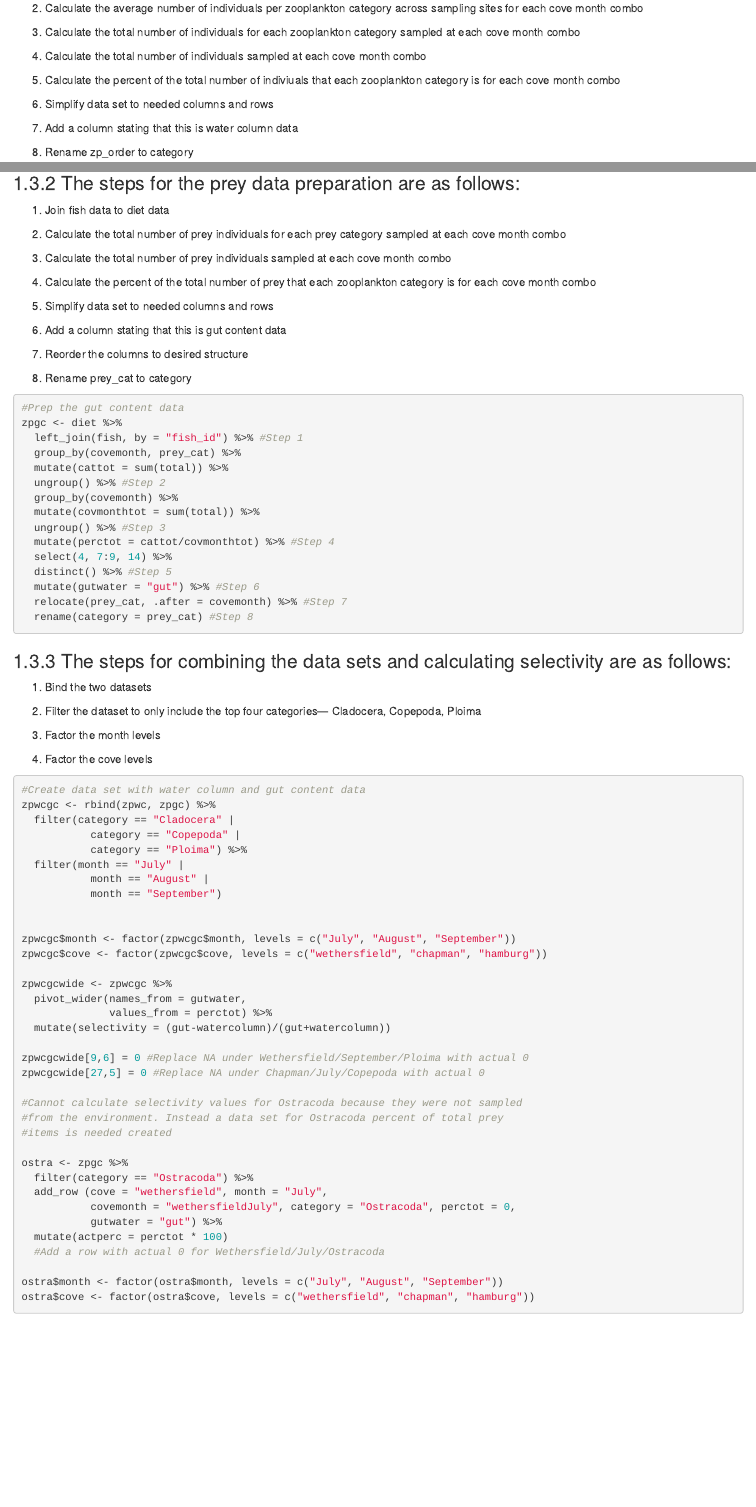
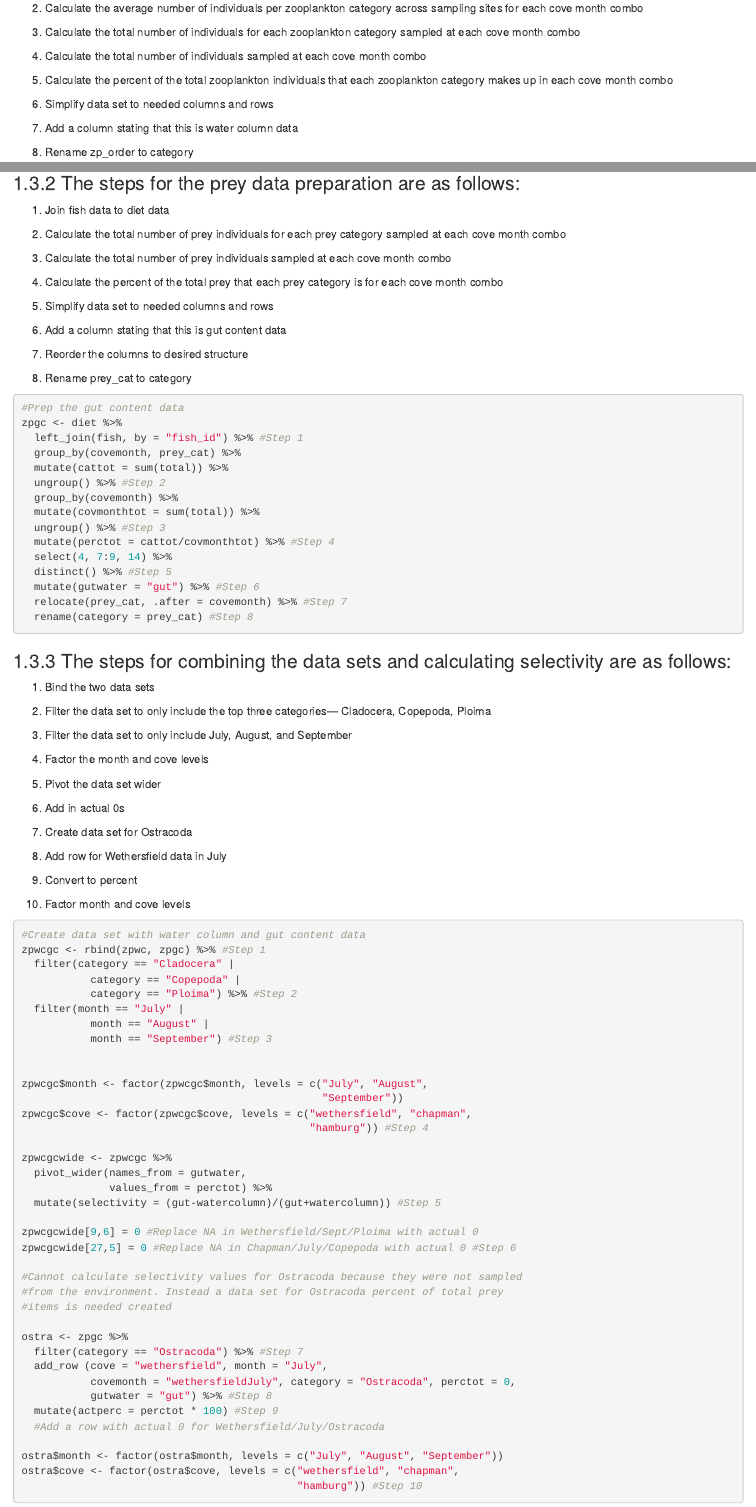
Before and after one commit to mgslocombe/River-Herring_2023, an R Markdown document (Website/02-Data_Cleaning.Rmd): the page in a window 1100 px wide, from 1210 px down, and a second part further down, joined at a grey line. Rendered offline with R 4.5, knitr and Pandoc, with nearby package versions; drawn as R Markdown's standard HTML page in place of the format the file asks for.

Commit message:
Final touches

````diff
--- a/Website/02-Data_Cleaning.Rmd
+++ b/Website/02-Data_Cleaning.Rmd
@@ -69,7 +69,7 @@ avgfishpreylength <- avgfishpreylengthstep1 %>%
 
 4. Calculate the total number of individuals sampled at each cove month combo
 
-5. Calculate the percent of the total number of indiviuals that each zooplankton category is for each cove month combo
+5. Calculate the percent of the total zooplankton individuals that each zooplankton category makes up in each cove month combo
 
 6. Simplify data set to needed columns and rows
 
@@ -111,7 +111,7 @@ zpwc$category <- str_replace_all(zpwc$category, 'Cyclopoida', 'Copepoda')
 
 3. Calculate the total number of prey individuals sampled at each cove month combo
 
-4. Calculate the percent of the total number of prey that each zooplankton category is for each cove month combo
+4. Calculate the percent of the total prey that each prey category is for each cove month combo
 
 5. Simplify data set to needed columns and rows
 
@@ -142,49 +142,64 @@ zpgc <- diet %>%
 
 ### The steps for combining the data sets and calculating selectivity are as follows:
 
-1. Bind the two datasets
+1. Bind the two data sets
 
-2. Filter the dataset to only include the top four categories--- Cladocera, Copepoda, Ploima
+2. Filter the data set to only include the top three categories--- Cladocera, Copepoda, Ploima
 
-3. Factor the month levels
+3. Filter the data set to only include July, August, and September
 
-4. Factor the cove levels
+4. Factor the month and cove levels
+
+5. Pivot the data set wider
+
+6. Add in actual 0s
+
+7. Create data set for Ostracoda
+
+8. Add row for Wethersfield data in July
+
+9. Convert to percent
+
+10. Factor month and cove levels
 
 ```{r, warning=FALSE, eval=FALSE}
 #Create data set with water column and gut content data
-zpwcgc <- rbind(zpwc, zpgc) %>%
+zpwcgc <- rbind(zpwc, zpgc) %>% #Step 1
   filter(category == "Cladocera" |
            category == "Copepoda" |
-           category == "Ploima") %>%
+           category == "Ploima") %>% #Step 2
   filter(month == "July" |
            month == "August" |
-           month == "September")
+           month == "September") #Step 3
 
 
-zpwcgc$month <- factor(zpwcgc$month, levels = c("July", "August", "September"))
-zpwcgc$cove <- factor(zpwcgc$cove, levels = c("wethersfield", "chapman", "hamburg"))
+zpwcgc$month <- factor(zpwcgc$month, levels = c("July", "August",
+                                                "September"))
+zpwcgc$cove <- factor(zpwcgc$cove, levels = c("wethersfield", "chapman",
+                                              "hamburg")) #Step 4
 
 zpwcgcwide <- zpwcgc %>%
   pivot_wider(names_from = gutwater,
               values_from = perctot) %>%
-  mutate(selectivity = (gut-watercolumn)/(gut+watercolumn))
+  mutate(selectivity = (gut-watercolumn)/(gut+watercolumn)) #Step 5
 
-zpwcgcwide[9,6] = 0 #Replace NA under Wethersfield/September/Ploima with actual 0
-zpwcgcwide[27,5] = 0 #Replace NA under Chapman/July/Copepoda with actual 0
+zpwcgcwide[9,6] = 0 #Replace NA in Wethersfield/Sept/Ploima with actual 0
+zpwcgcwide[27,5] = 0 #Replace NA in Chapman/July/Copepoda with actual 0 #Step 6
 
 #Cannot calculate selectivity values for Ostracoda because they were not sampled
 #from the environment. Instead a data set for Ostracoda percent of total prey
 #items is needed created
 
 ostra <- zpgc %>%
-  filter(category == "Ostracoda") %>%
+  filter(category == "Ostracoda") %>% #Step 7
   add_row (cove = "wethersfield", month = "July",
            covemonth = "wethersfieldJuly", category = "Ostracoda", perctot = 0,
-           gutwater = "gut") %>%
-  mutate(actperc = perctot * 100)
+           gutwater = "gut") %>% #Step 8
+  mutate(actperc = perctot * 100) #Step 9
   #Add a row with actual 0 for Wethersfield/July/Ostracoda
 
 ostra$month <- factor(ostra$month, levels = c("July", "August", "September"))
-ostra$cove <- factor(ostra$cove, levels = c("wethersfield", "chapman", "hamburg"))
+ostra$cove <- factor(ostra$cove, levels = c("wethersfield", "chapman",
+                                            "hamburg")) #Step 10
 
 ```
````
Also changed, not shown: Website/01-Database_Creation.Rmd (+26 -16 lines), Website/07-references.Rmd (deleted, +0 -3 lines), Website/index.Rmd (+2 -2 lines), docs/reference-keys.txt, docs/search_index.json, Website/02-Data_Cleaning.Rmd (4 more changed lines), 5 other files.
